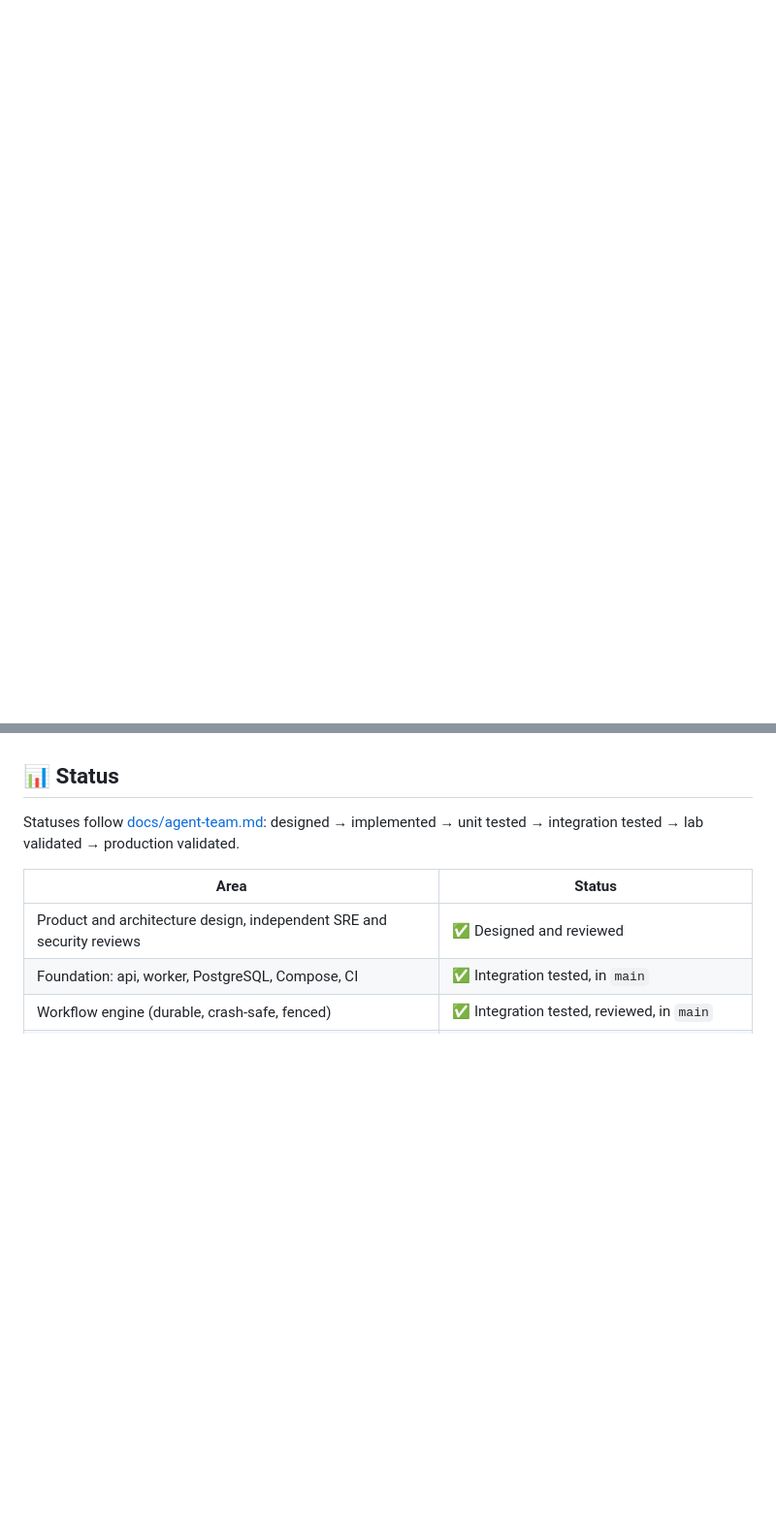
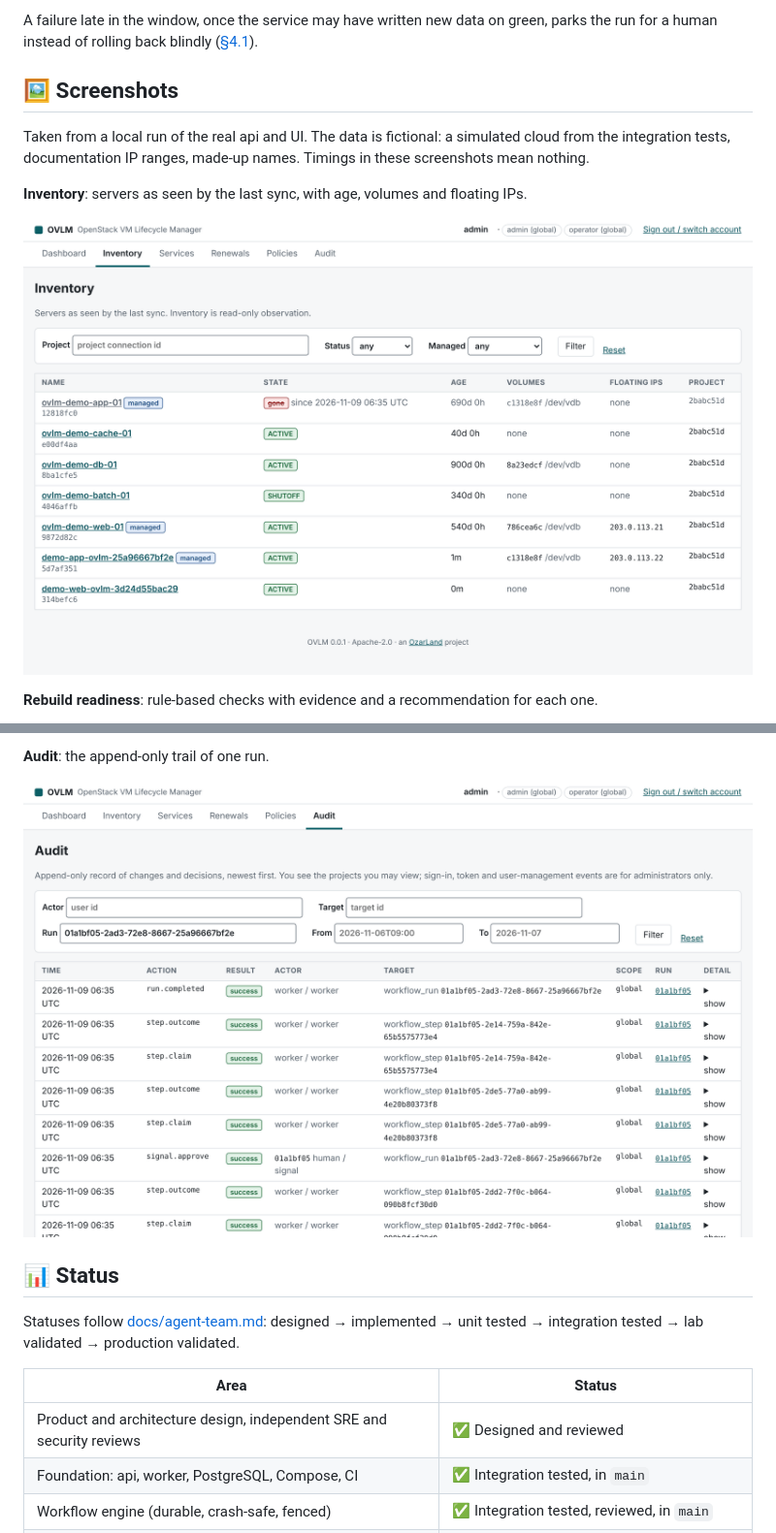
Before and after one commit to OzarLand/openstack-vm-lifecycle-manager, a Markdown page: README.md, 2 parts joined by grey strips. Shown at 97% size. GitHub-like rendering; pictures changed too: docs/images/audit.png (added), docs/images/inventory.png (added); blank space fills up the shorter version.

```diff
--- a/README.md
+++ b/README.md
@@ -66,0 +116,14 @@ Linux workloads whose configuration can be reproduced with Ansible.
+A failure late in the window, once the service may have written new data on green, parks the run for a human instead
+of rolling back blindly ([§4.1](docs/renewal-workflow.md#41-automatic-restore-in-the-window--closed-table-sec-r-30-sre-q5)).
+
+## 🖼️ Screenshots
+
+Taken from a local run of the real api and UI. The data is fictional: a simulated cloud from the integration tests,
+documentation IP ranges, made-up names. Timings in these screenshots mean nothing.
+
+**Inventory**: servers as seen by the last sync, with age, volumes and floating IPs.
+
+![Inventory page listing demo servers with age, volumes and floating IPs](docs/images/inventory.png)
+
+**Rebuild readiness**: rule-based checks with evidence and a recommendation for each one.
+
@@ -67,3 +144,6 @@ Linux workloads whose configuration can be reproduced with Ansible.
+**Audit**: the append-only trail of one run.
+
+![Audit page filtered on one renewal run](docs/images/audit.png)
 
 ## 📊 Status
 
```
Also changed, not shown: other parts of README.md (+63 -0 lines), docs/images/readiness.png (added), docs/images/renewal-run-completed.png (added), docs/images/renewal-run-g2.png (added), docs/images/renewals.png (added).
